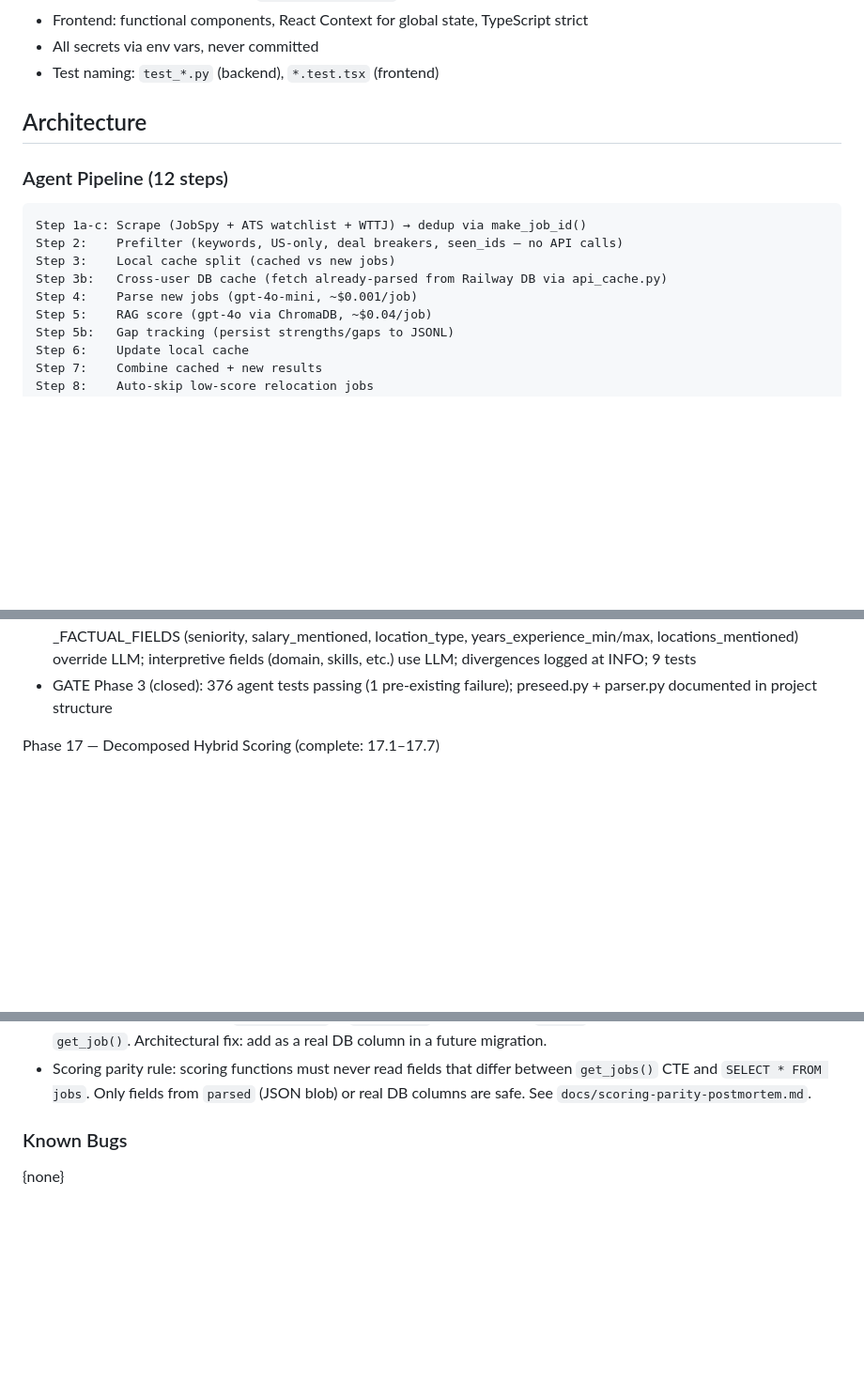
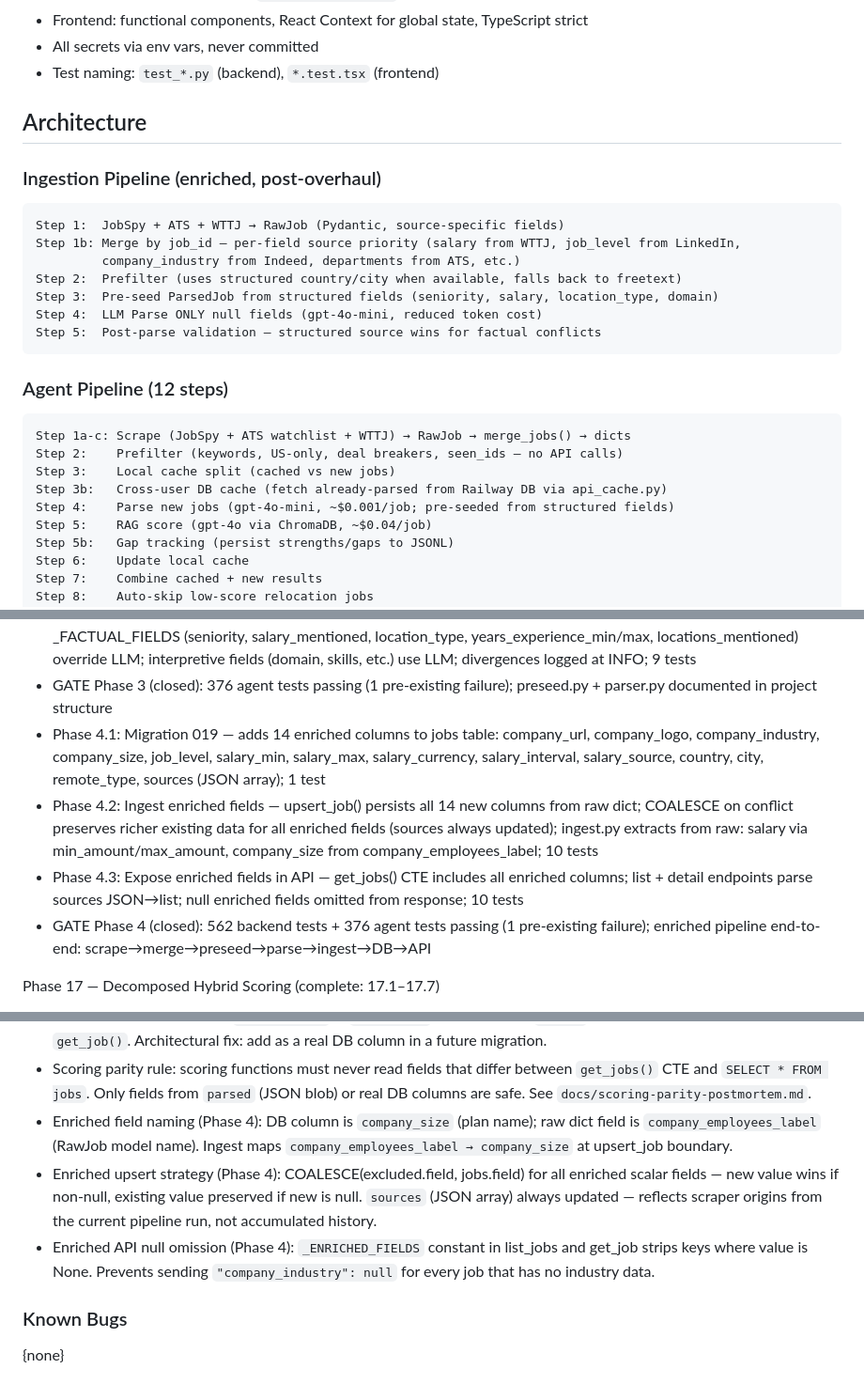
Before and after one commit to juan-azabal/jobseeker, a Markdown page: CLAUDE.md, 3 parts joined by grey strips. Shown at 94% size. GitHub-like rendering; blank space fills up the shorter version.

Commit message:
docs: checkpoint — Phase 4 ingestion enrichment complete

````diff
--- a/CLAUDE.md
+++ b/CLAUDE.md
@@ -126,13 +126,24 @@ Job search platform: web CRM (browse, filter, manage scored jobs) + autonomous s
 
 ## Architecture
 
+### Ingestion Pipeline (enriched, post-overhaul)
+```
+Step 1:  JobSpy + ATS + WTTJ → RawJob (Pydantic, source-specific fields)
+Step 1b: Merge by job_id — per-field source priority (salary from WTTJ, job_level from LinkedIn,
+         company_industry from Indeed, departments from ATS, etc.)
+Step 2:  Prefilter (uses structured country/city when available, falls back to freetext)
+Step 3:  Pre-seed ParsedJob from structured fields (seniority, salary, location_type, domain)
+Step 4:  LLM Parse ONLY null fields (gpt-4o-mini, reduced token cost)
+Step 5:  Post-parse validation — structured source wins for factual conflicts
+```
+
 ### Agent Pipeline (12 steps)
 ```
-Step 1a-c: Scrape (JobSpy + ATS watchlist + WTTJ) → dedup via make_job_id()
+Step 1a-c: Scrape (JobSpy + ATS watchlist + WTTJ) → RawJob → merge_jobs() → dicts
 Step 2:    Prefilter (keywords, US-only, deal breakers, seen_ids — no API calls)
 Step 3:    Local cache split (cached vs new jobs)
 Step 3b:   Cross-user DB cache (fetch already-parsed from Railway DB via api_cache.py)
-Step 4:    Parse new jobs (gpt-4o-mini, ~$0.001/job)
+Step 4:    Parse new jobs (gpt-4o-mini, ~$0.001/job; pre-seeded from structured fields)
 Step 5:    RAG score (gpt-4o via ChromaDB, ~$0.04/job)
 Step 5b:   Gap tracking (persist strengths/gaps to JSONL)
 Step 6:    Update local cache
@@ -265,6 +276,10 @@ Ingestion Overhaul — Phase 1 complete (2026-02-26)
 - Phase 3.1: preseed_parsed() — agent/preseed.py; maps job_level→seniority, remote_type→location_type, structured salary (direct_data only), company_industry/source_category→domain, experience_min/max, locations_structured→locations_mentioned; returns only non-null fields; 35 tests
 - Phase 3.2: Parser pre-seed integration — parser.py calls preseed_parsed() before LLM; seed appended to system prompt; _FACTUAL_FIELDS (seniority, salary_mentioned, location_type, years_experience_min/max, locations_mentioned) override LLM; interpretive fields (domain, skills, etc.) use LLM; divergences logged at INFO; 9 tests
 - GATE Phase 3 (closed): 376 agent tests passing (1 pre-existing failure); preseed.py + parser.py documented in project structure
+- Phase 4.1: Migration 019 — adds 14 enriched columns to jobs table: company_url, company_logo, company_industry, company_size, job_level, salary_min, salary_max, salary_currency, salary_interval, salary_source, country, city, remote_type, sources (JSON array); 1 test
+- Phase 4.2: Ingest enriched fields — upsert_job() persists all 14 new columns from raw dict; COALESCE on conflict preserves richer existing data for all enriched fields (sources always updated); ingest.py extracts from raw: salary via min_amount/max_amount, company_size from company_employees_label; 10 tests
+- Phase 4.3: Expose enriched fields in API — get_jobs() CTE includes all enriched columns; list + detail endpoints parse sources JSON→list; null enriched fields omitted from response; 10 tests
+- GATE Phase 4 (closed): 562 backend tests + 376 agent tests passing (1 pre-existing failure); enriched pipeline end-to-end: scrape→merge→preseed→parse→ingest→DB→API
 
 Phase 17 — Decomposed Hybrid Scoring (complete: 17.1–17.7)
 - Phase 17.1 — Parser + DB + Ingest: role_function enum
@@ -398,6 +413,9 @@ Phase 17 — Decomposed Hybrid Scoring (complete: 17.1–17.7)
 - Global skill_lookup removed (2026-02-26): batching all unique job skills at once (300+) exceeded the 500-pair embedding limit → silent substring fallback → inflated scores. Both list and detail now score per-job via `db_path` using the SQLite embedding cache. Consistent, semantically correct.
 - `remote_restriction` injection (2026-02-26): `get_job_by_id()` uses `SELECT *` which has no `remote_restriction` column (only computed via `json_extract` in `get_jobs()`). Injected from `parsed` dict after JSON-parsing in `get_job()`. Architectural fix: add as a real DB column in a future migration.
 - Scoring parity rule: scoring functions must never read fields that differ between `get_jobs()` CTE and `SELECT * FROM jobs`. Only fields from `parsed` (JSON blob) or real DB columns are safe. See `docs/scoring-parity-postmortem.md`.
+- Enriched field naming (Phase 4): DB column is `company_size` (plan name); raw dict field is `company_employees_label` (RawJob model name). Ingest maps `company_employees_label → company_size` at upsert_job boundary.
+- Enriched upsert strategy (Phase 4): COALESCE(excluded.field, jobs.field) for all enriched scalar fields — new value wins if non-null, existing value preserved if new is null. `sources` (JSON array) always updated — reflects scraper origins from the current pipeline run, not accumulated history.
+- Enriched API null omission (Phase 4): `_ENRICHED_FIELDS` constant in list_jobs and get_job strips keys where value is None. Prevents sending `"company_industry": null` for every job that has no industry data.
 
 ### Known Bugs
 
````
Also changed, not shown: other parts of CLAUDE.md (+1 -1 lines).
